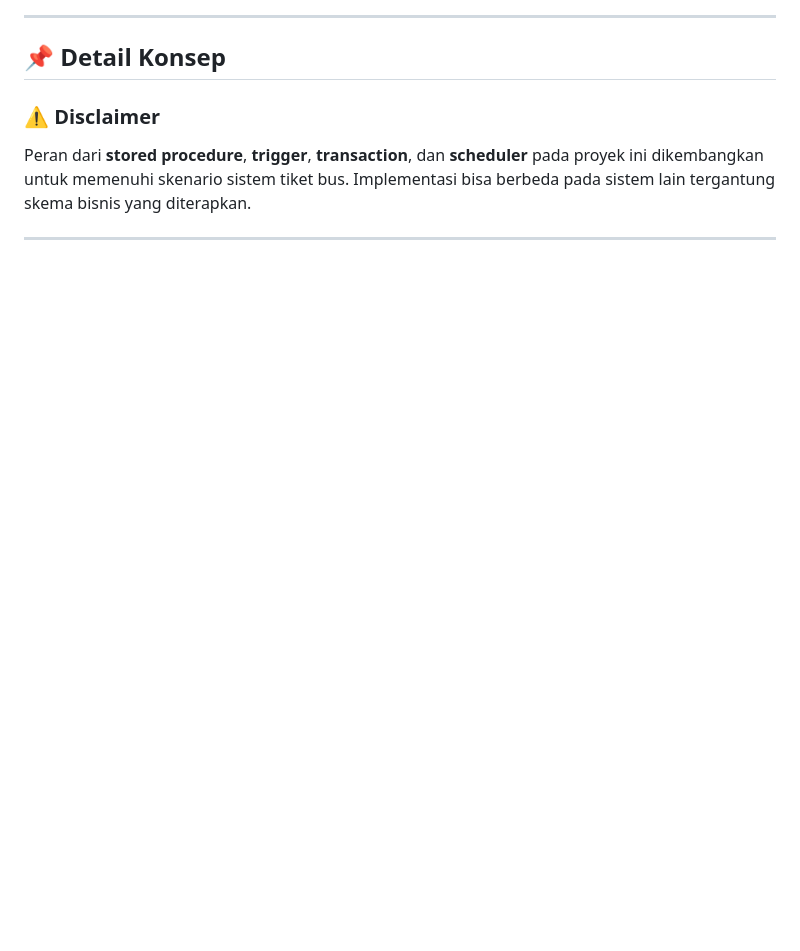
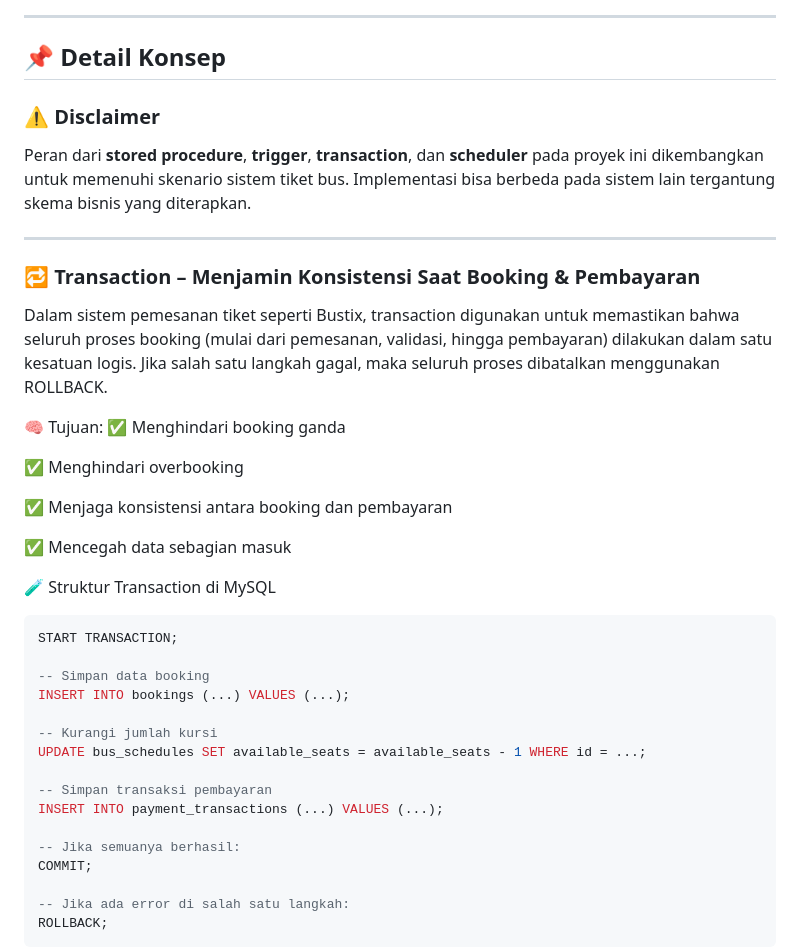
Before and after one commit to FARASAURUS/bustix-system, a Markdown page: README.md, the part around one of its changes. Drawn GitHub-style; blank space fills up the shorter version.

````diff
--- a/README.md
+++ b/README.md
@@ -13,3 +13,36 @@ Proyek ini merupakan sistem informasi pemesanan tiket bus berbasis PHP dan MySQL
 Peran dari **stored procedure**, **trigger**, **transaction**, dan **scheduler** pada proyek ini dikembangkan untuk memenuhi skenario sistem tiket bus. Implementasi bisa berbeda pada sistem lain tergantung skema bisnis yang diterapkan.
 
 ---
+### 🔁 Transaction – Menjamin Konsistensi Saat Booking & Pembayaran
+Dalam sistem pemesanan tiket seperti Bustix, transaction digunakan untuk memastikan bahwa seluruh proses booking (mulai dari pemesanan, validasi, hingga pembayaran) dilakukan dalam satu kesatuan logis. Jika salah satu langkah gagal, maka seluruh proses dibatalkan menggunakan ROLLBACK.
+
+🧠 Tujuan:
+✅ Menghindari booking ganda
+
+✅ Menghindari overbooking
+
+✅ Menjaga konsistensi antara booking dan pembayaran
+
+✅ Mencegah data sebagian masuk
+
+🧪 Struktur Transaction di MySQL
+
+```sql
+START TRANSACTION;
+
+-- Simpan data booking
+INSERT INTO bookings (...) VALUES (...);
+
+-- Kurangi jumlah kursi
+UPDATE bus_schedules SET available_seats = available_seats - 1 WHERE id = ...;
+
+-- Simpan transaksi pembayaran
+INSERT INTO payment_transactions (...) VALUES (...);
+
+-- Jika semuanya berhasil:
+COMMIT;
+
+-- Jika ada error di salah satu langkah:
+ROLLBACK;
+```
+
````
Also changed, not shown: other parts of README.md (+76 -0 lines).
